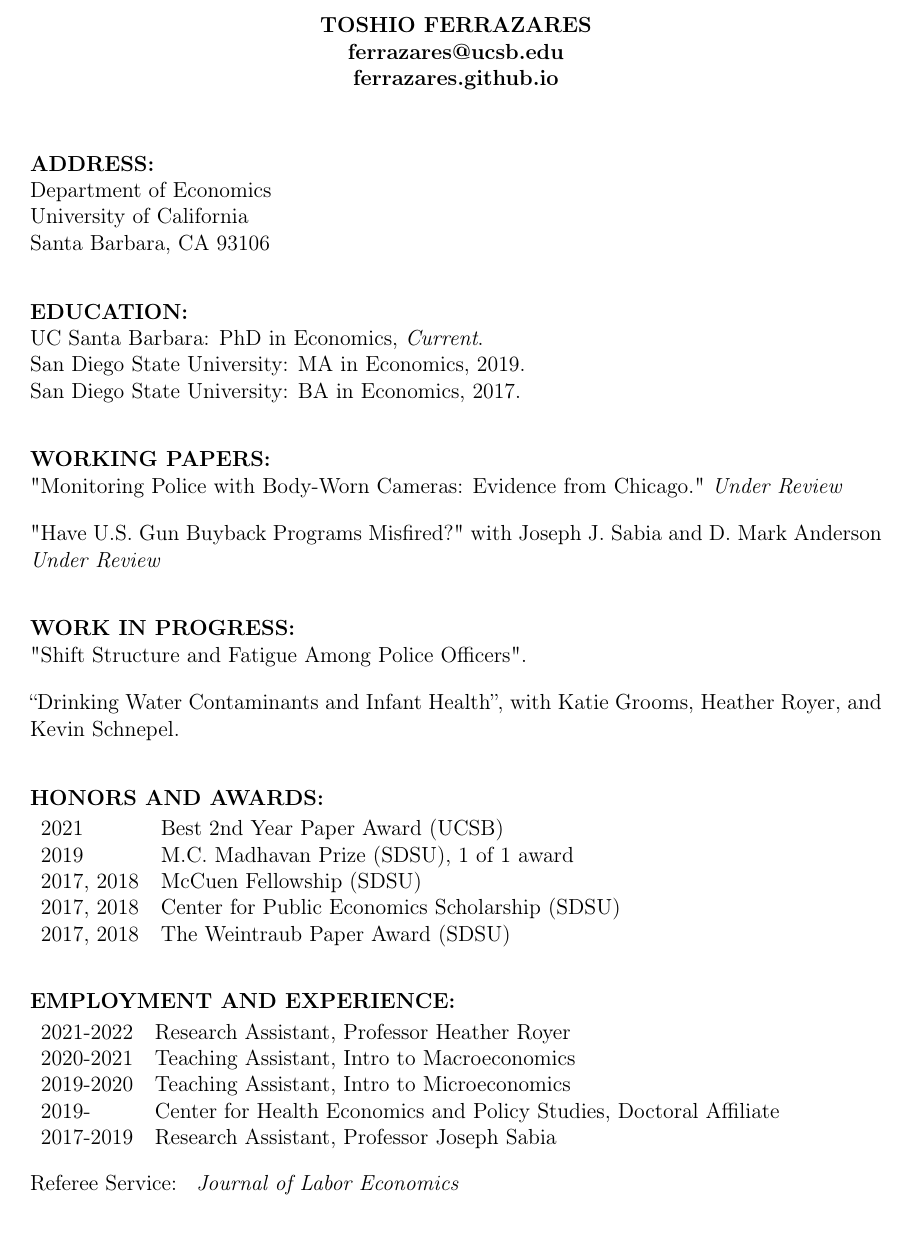
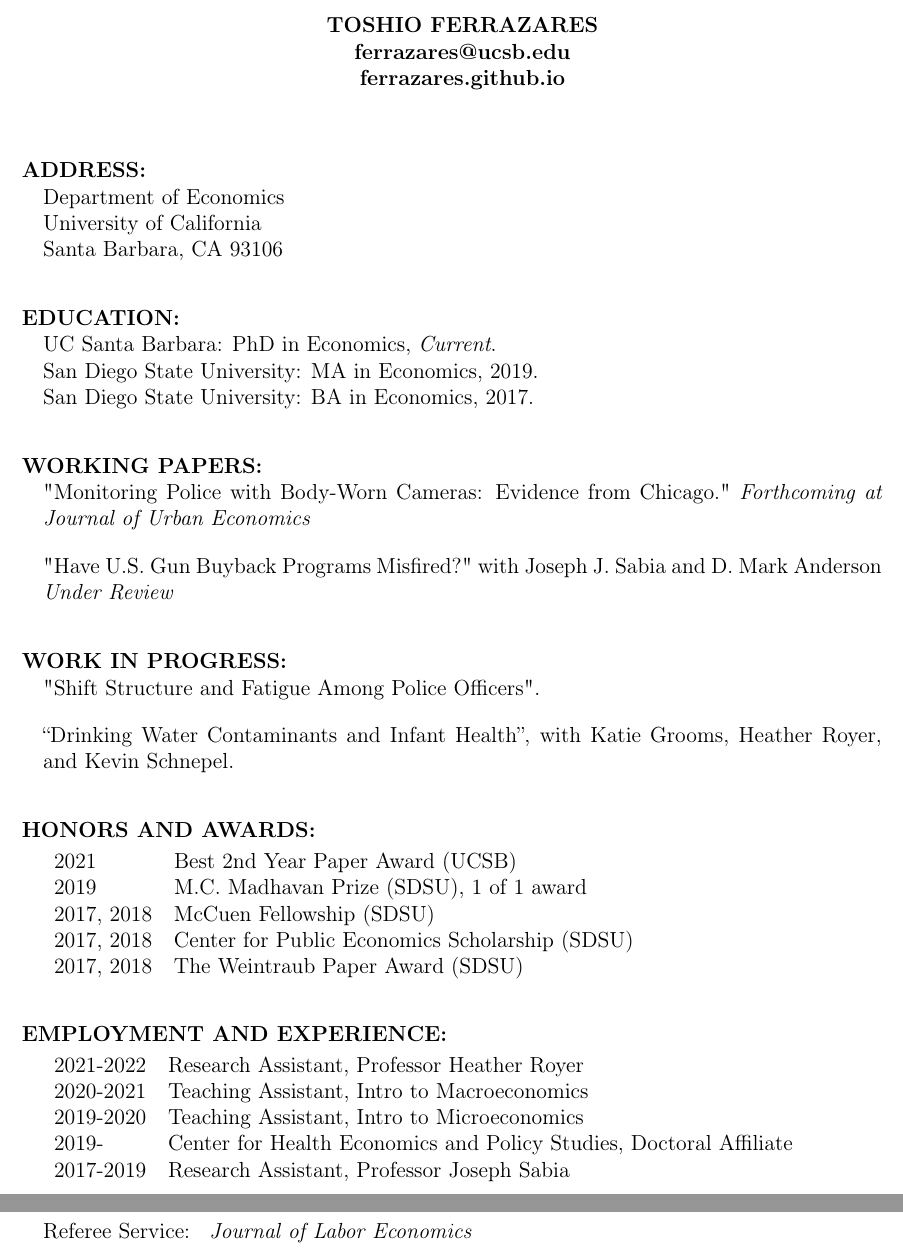
Before and after one commit to Ferrazares/ferrazares.github.io, a LaTeX CV (assets/cv.tex): part of the page before the commit and two parts of pages 1 and 2 of 2 after it, the two joined at a grey line, cut so that both start at the same text. Compiled offline with pdfLaTeX.

Commit message:
updated CV

```diff
--- a/assets/cv.tex
+++ b/assets/cv.tex
@@ -2,7 +2,7 @@
 \usepackage[english]{babel}
 \usepackage[utf8x]{inputenc}
 \usepackage[T1]{fontenc}
-\usepackage[left=1in, right=1in, top=1in, bottom=1in]{geometry}
+\usepackage[left=1.1in, right=1in, top=1in, bottom=1in]{geometry}
 \usepackage{graphicx}
 \usepackage{dcolumn}
 \usepackage{booktabs}
@@ -47,7 +47,7 @@
 
 
 \vskip 2em
-\textbf{ADDRESS:}
+\hspace{-1em}\textbf{ADDRESS:}
 
 Department of Economics
 
@@ -57,7 +57,7 @@ Santa Barbara, CA 93106
 
 
 \vskip 2em
-\textbf{EDUCATION:}
+\hspace{-1em}\textbf{EDUCATION:}
 
 UC Santa Barbara: PhD in Economics, \emph{Current}.
 
@@ -67,15 +67,15 @@ San Diego State University: BA in Economics, 2017.
 
 
 \vskip 2em
-\textbf{WORKING PAPERS:}
+\hspace{-1em}\textbf{WORKING PAPERS:}
 
-"Monitoring Police with Body-Worn Cameras: Evidence from Chicago." \textit{Under Review}
+"Monitoring Police with Body-Worn Cameras: Evidence from Chicago." \textit{Forthcoming at Journal of Urban Economics}
 \vskip 1em
 
 "Have U.S. Gun Buyback Programs Misfired?" with Joseph J. Sabia and D. Mark Anderson \textit{Under Review}
 
 \vskip 2em
-\textbf{WORK IN PROGRESS:}
+\hspace{-1em}\textbf{WORK IN PROGRESS:}
 
 "Shift Structure and Fatigue Among Police Officers".
 \vskip 1em
@@ -83,7 +83,7 @@ San Diego State University: BA in Economics, 2017.
 “Drinking Water Contaminants and Infant Health”, with Katie Grooms, Heather Royer, and Kevin Schnepel.
 
 \vskip 2em
-\textbf{HONORS AND AWARDS:}
+\hspace{-1em}\textbf{HONORS AND AWARDS:}
 \vskip .5em
 
 \begin{tabular}{ ll }
```
Also changed, not shown: README.md, assets/cv.pdf, update_website.txt (line endings or trailing spaces), assets/cv.tex (2 more changed lines), 2 other files.
